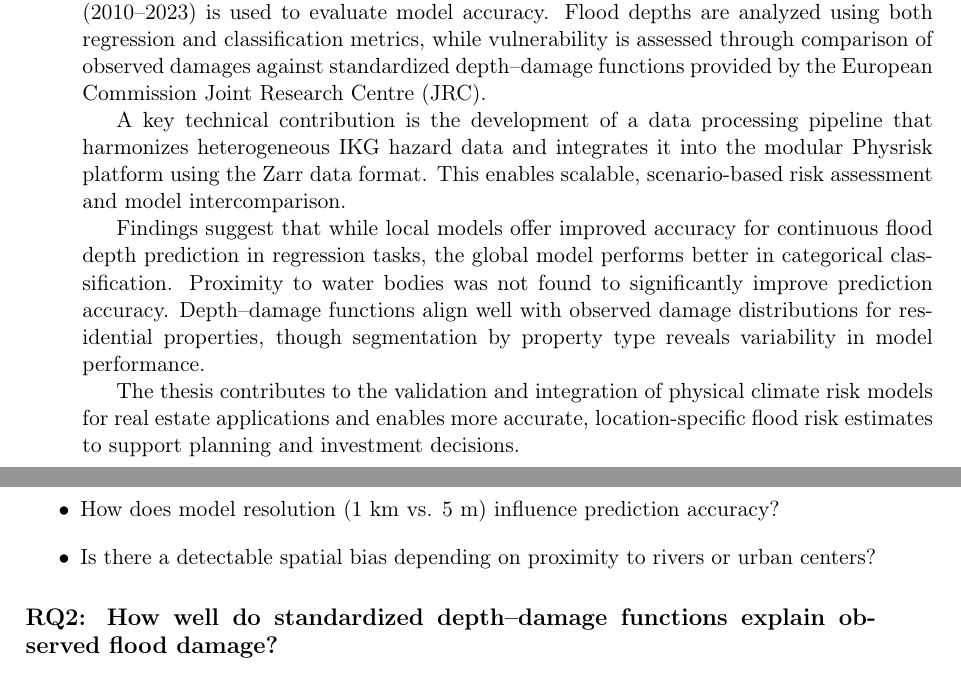
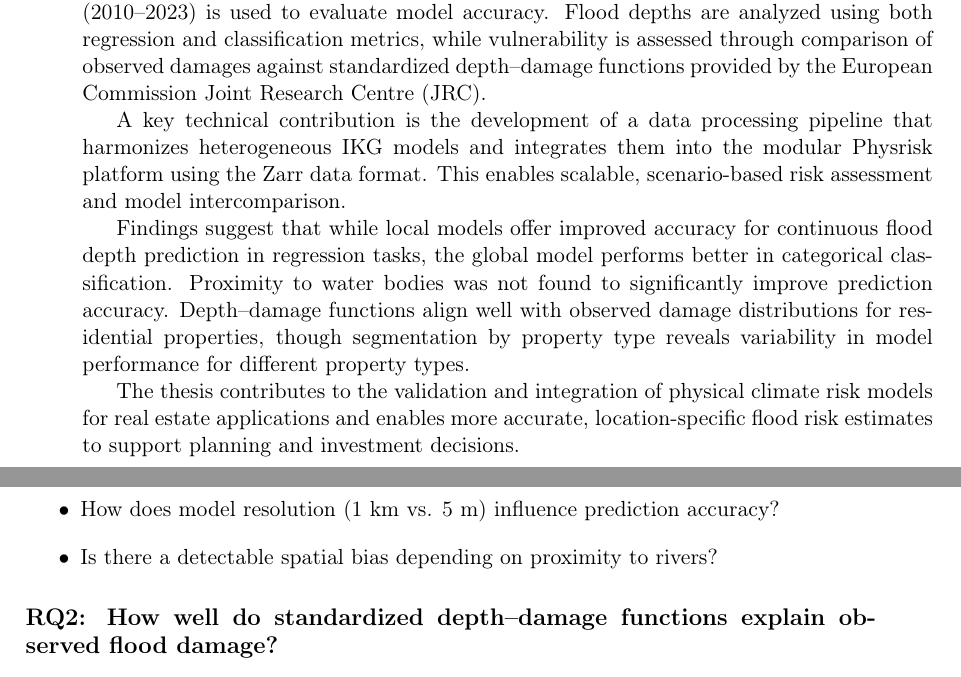
Before and after one commit to KubeljK/cvar-masters, a LaTeX thesis (papers/thesis_latex_2025-07/ips-msc-thesis-eng-ieee.tex, which reads papers/thesis_latex_2025-07/text-eng/front-abstract-eng.tex, papers/thesis_latex_2025-07/text-eng/main-chapter-5.tex): two parts of pages 7 and 56 of 77, joined at a grey line, cut so that both start at the same text. Compiled offline with pdfLaTeX.

Commit message:
Improvemetns

```diff
--- a/papers/thesis_latex_2025-07/text-eng/front-abstract-eng.tex
+++ b/papers/thesis_latex_2025-07/text-eng/front-abstract-eng.tex
@@ -7,8 +7,8 @@ Flooding is one of the most frequent and damaging natural hazards globally, and
 
 Two flood hazard models are assessed: the global WRI Aqueduct River Flood model and the high-resolution local model Integralna karta globin (IKG). A geospatial validation dataset comprising flood depth and damage records from four flood events in Slovenia (2010--2023) is used to evaluate model accuracy. Flood depths are analyzed using both regression and classification metrics, while vulnerability is assessed through comparison of observed damages against standardized depth--damage functions provided by the European Commission Joint Research Centre (JRC).
 
-A key technical contribution is the development of a data processing pipeline that harmonizes heterogeneous IKG hazard data and integrates it into the modular Physrisk platform using the Zarr data format. This enables scalable, scenario-based risk assessment and model intercomparison.
+A key technical contribution is the development of a data processing pipeline that harmonizes heterogeneous IKG models and integrates them into the modular Physrisk platform using the Zarr data format. This enables scalable, scenario-based risk assessment and model intercomparison.
 
-Findings suggest that while local models offer improved accuracy for continuous flood depth prediction in regression tasks, the global model performs better in categorical classification. Proximity to water bodies was not found to significantly improve prediction accuracy. Depth--damage functions align well with observed damage distributions for residential properties, though segmentation by property type reveals variability in model performance.
+Findings suggest that while local models offer improved accuracy for continuous flood depth prediction in regression tasks, the global model performs better in categorical classification. Proximity to water bodies was not found to significantly improve prediction accuracy. Depth--damage functions align well with observed damage distributions for residential properties, though segmentation by property type reveals variability in model performance for different property types.
 
 The thesis contributes to the validation and integration of physical climate risk models for real estate applications and enables more accurate, location-specific flood risk estimates to support planning and investment decisions.
--- a/papers/thesis_latex_2025-07/text-eng/main-chapter-5.tex
+++ b/papers/thesis_latex_2025-07/text-eng/main-chapter-5.tex
@@ -29,7 +29,7 @@ This question investigates whether global flood models such as WRI Aqueduct prov
 \begin{itemize}
     \item Does WRI under- or overestimate flood depths relative to IKG or observed values?
     \item How does model resolution (1 km vs. 5 m) influence prediction accuracy?
-    \item Is there a detectable spatial bias depending on proximity to rivers or urban centers?
+    \item Is there a detectable spatial bias depending on proximity to rivers?
 \end{itemize}
 
 \subsection*{RQ2: How well do standardized depth--damage functions explain observed flood damage?}
```
Also changed, not shown: papers/thesis_latex_2025-07/ips-msc-thesis-eng-ieee.pdf, 1 other file.
